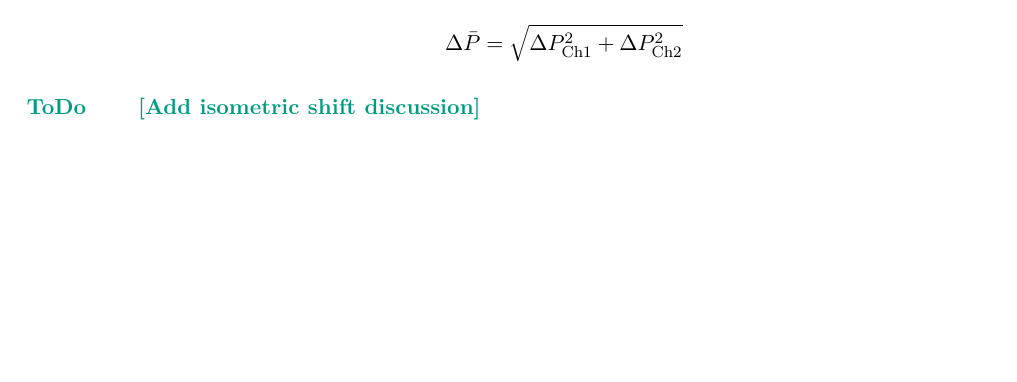
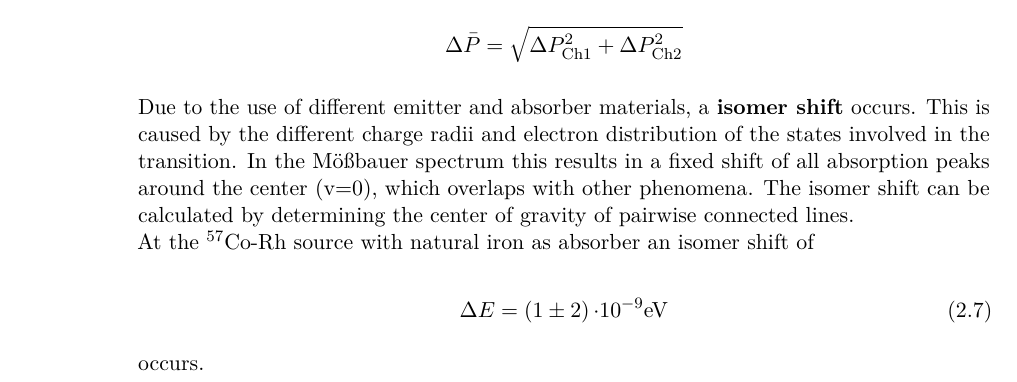
Before and after one commit to Quizznor/p4-lab-protocols, a LaTeX document (02-MOESSBAUER-EFFECT/main.tex, which reads 02-MOESSBAUER-EFFECT/02-eval/3.tex): part of page 8 of 10, cut so that both start at the same text, the shorter picture padded with empty space. Compiled offline with pdfLaTeX.

Commit message:
IsoShift

```diff
--- a/02-MOESSBAUER-EFFECT/02-eval/3.tex
+++ b/02-MOESSBAUER-EFFECT/02-eval/3.tex
@@ -72,4 +74,13 @@ corresponding fit parameters $P$ will be combined to a mean value $\bar{P}$.
 
 \input{./tab/Iron}
 
-\todo{Add isometric shift discussion}
+Due to the use of different emitter and absorber materials, a \textbf{isomer shift} occurs. This is caused by the different charge radii and electron distribution of the states involved in the transition.
+ In the Mößbauer spectrum this results in a fixed shift of all absorption peaks around  the center (v=0), which overlaps with other phenomena. The isomer shift can be calculated by determining the center of gravity of pairwise connected lines. \\
+At the $^{57}$Co-Rh source with natural iron as absorber an isomer shift of
+
+\begin{equation}
+\label{eq:isofe}
+\Delta E = \SI{1 \pm 2}{\cdot 10^{-9} eV}
+\end{equation}
+
+occurs.
```
Also changed, not shown: 02-MOESSBAUER-EFFECT/02-eval/3.tex (2 more changed lines).
